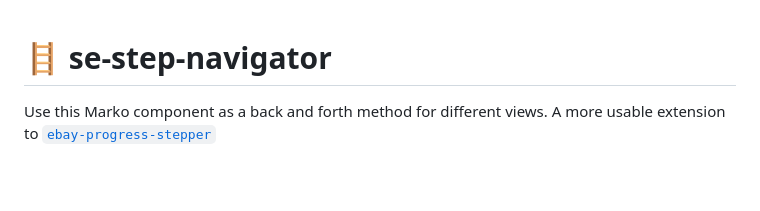
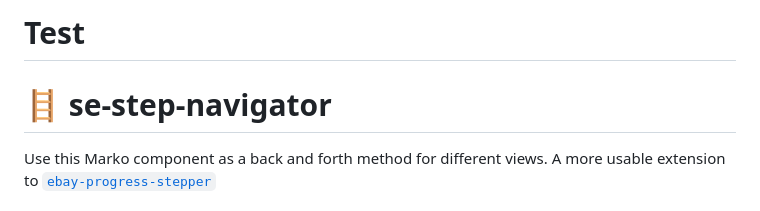
Before and after one commit to eBay/step-navigator, a Markdown page: README.md, the part around the change. Drawn GitHub-style; blank space fills up the shorter version.

```diff
--- a/README.md
+++ b/README.md
@@ -1,3 +1,4 @@
+# Test
 # 🪜 se-step-navigator
 
 Use this Marko component as a back and forth method for different views. A more usable extension to [`ebay-progress-stepper`](https://github.com/eBay/ebayui-core/tree/master/src/components/ebay-progress-stepper)
```
